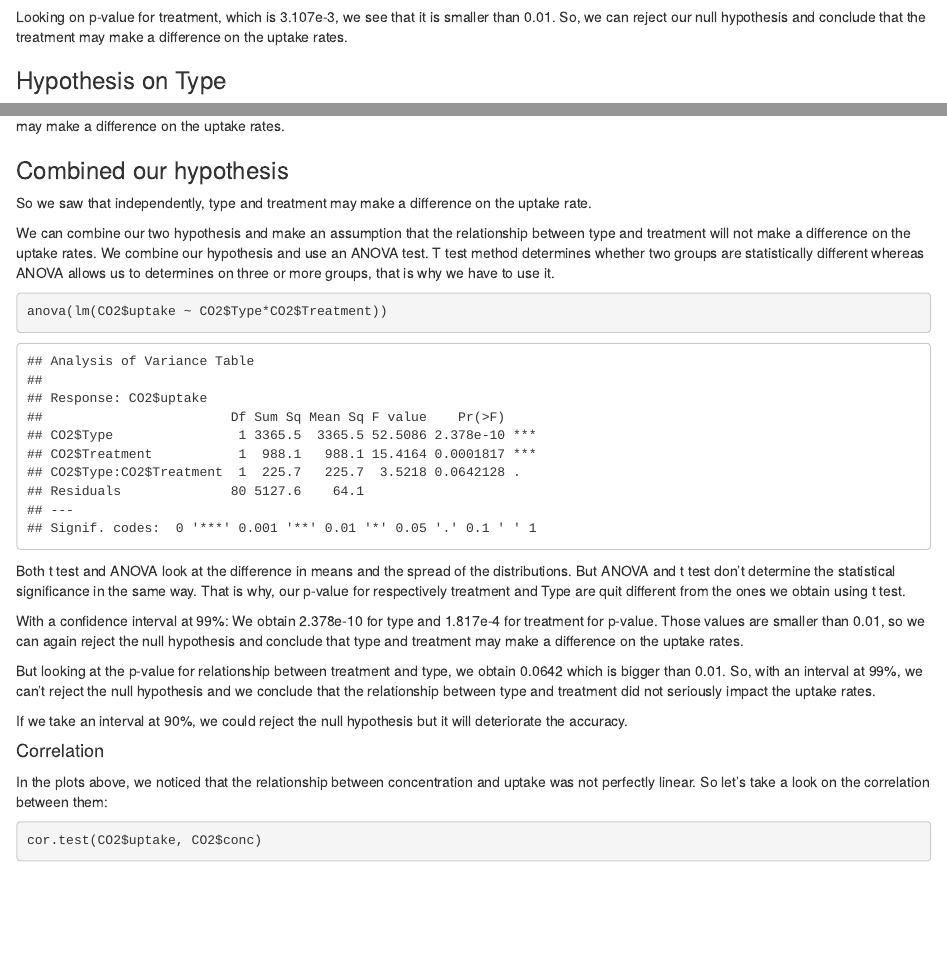
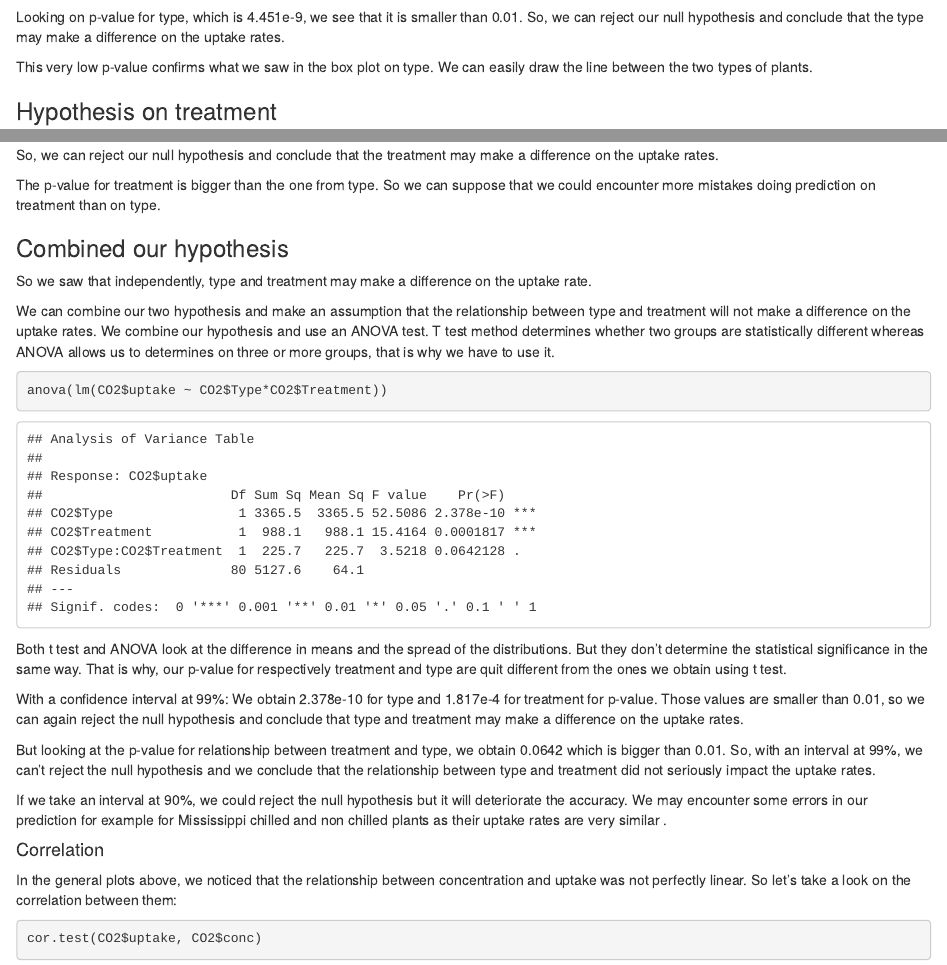
Before and after one commit to ChloeCarayon/CO2-dataset, an R Markdown document (Report.Rmd): the page in a window 1100 px wide, from 13700 px down, and a second part further down, joined at a grey line. Rendered offline with R 4.5, knitr and Pandoc, with nearby package versions; code that draws random numbers runs with fixed seeds of ours.

Commit message:
update Hypothesis comments

````diff
--- a/Report.Rmd
+++ b/Report.Rmd
@@ -266,2 +254,0 @@ t.test(CO2$uptake~CO2$Treatment, conf.level = 0.99)
-Looking on p-value for treatment, which is 3.107e-3, we see that it is smaller than 0.01.
-So, we can reject our null hypothesis and conclude that the treatment may make a difference on the uptake rates.
@@ -280,3 +266,6 @@ t.test(CO2$uptake~CO2$Type, conf.level = 0.99)
 Looking on p-value for type, which is 4.451e-9, we see that it is smaller than 0.01.
 So, we can reject our null hypothesis and conclude that the type may make a difference on the uptake rates.
 
+This very low p-value confirms what we saw in the box plot on type. We can easily draw the line between the two types of plants.
+
+### Hypothesis on treatment
@@ -283,3 +284,7 @@ So, we can reject our null hypothesis and conclude that the type may make a diff
+So, we can reject our null hypothesis and conclude that the treatment may make a difference on the uptake rates.
+
+The p-value for treatment is bigger than the one from type.
+So we can suppose that we could encounter more mistakes doing prediction on treatment than on type.
 
 ### Combined our hypothesis
 
@@ -293,8 +298,8 @@ T test method determines whether two groups are statistically different whereas
 anova(lm(CO2$uptake ~ CO2$Type*CO2$Treatment))
 ```
 
-Both t test and ANOVA look at the difference in means and the spread of the distributions. But ANOVA and t test don't determine the statistical significance in the same way.
-That is why, our p-value for respectively treatment and Type are quit different from the ones we obtain using t test.
+Both t test and ANOVA look at the difference in means and the spread of the distributions. But they don't determine the statistical significance in the same way.
+That is why, our p-value for respectively treatment and type are quit different from the ones we obtain using t test.
 
 With a confidence interval at 99%:
 We obtain 2.378e-10 for type and 1.817e-4 for treatment for p-value. Those values are smaller than 0.01, so we can again reject the null hypothesis and conclude that type and treatment may make a difference on the uptake rates.
@@ -302,9 +307,10 @@ We obtain 2.378e-10 for type and 1.817e-4 for treatment for p-value. Those value
 But looking at the p-value for relationship between treatment and type, we obtain 0.0642 which is bigger than 0.01. So, with an interval at 99%, we can't reject the null hypothesis and we conclude that the relationship between type and treatment did not seriously impact the uptake rates.
 
 If we take an interval at 90%, we could reject the null hypothesis but it will deteriorate the accuracy.
+We may encounter some errors in our prediction for example for Mississippi chilled and non chilled plants as their uptake rates are very similar .
 
 #### Correlation
-In the plots above, we noticed that the relationship between concentration and uptake was not perfectly linear.
+In the general plots above, we noticed that the relationship between concentration and uptake was not perfectly linear.
 So let's take a look on the correlation between them:
 
 ```{r}
````
Also changed, not shown: Report.Rmd (26 more changed lines).
